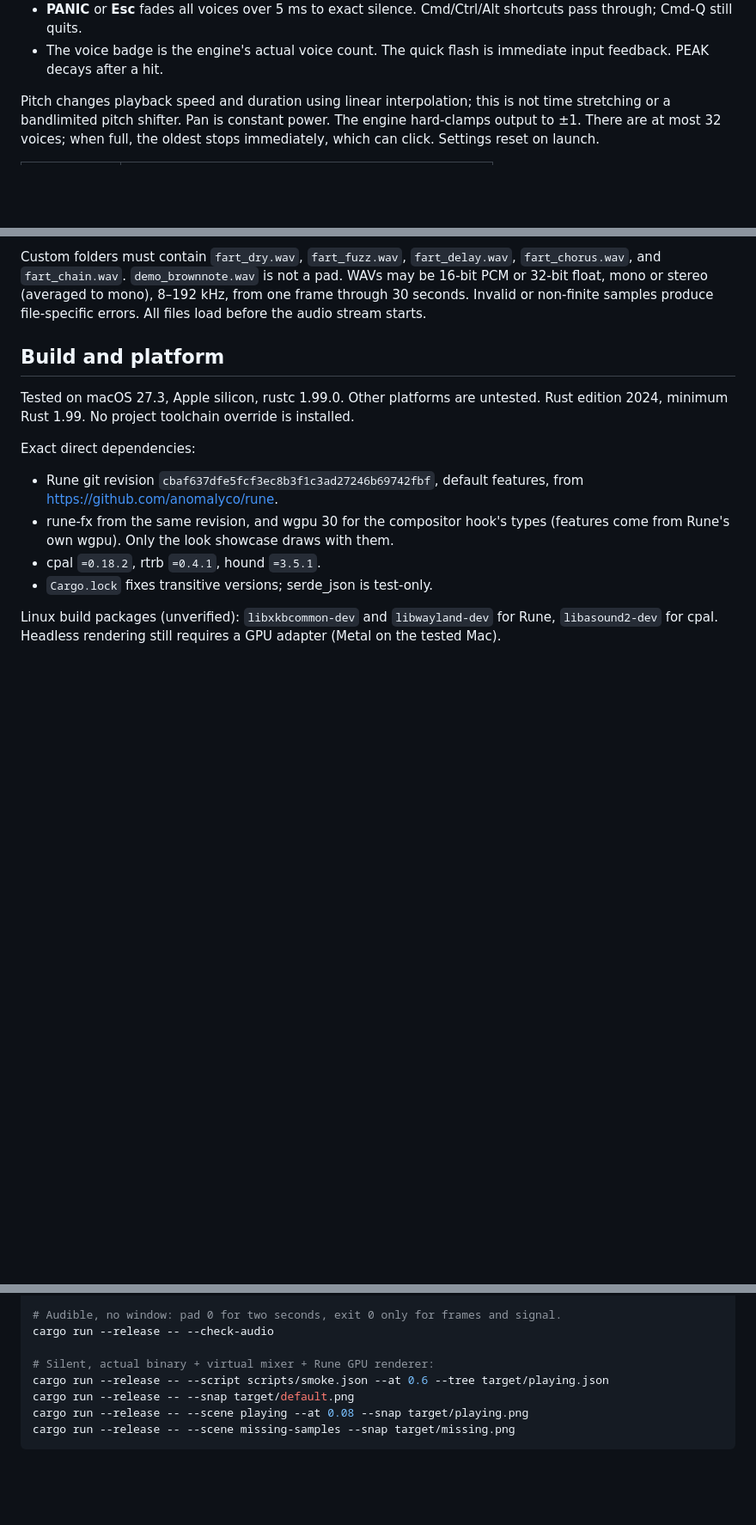
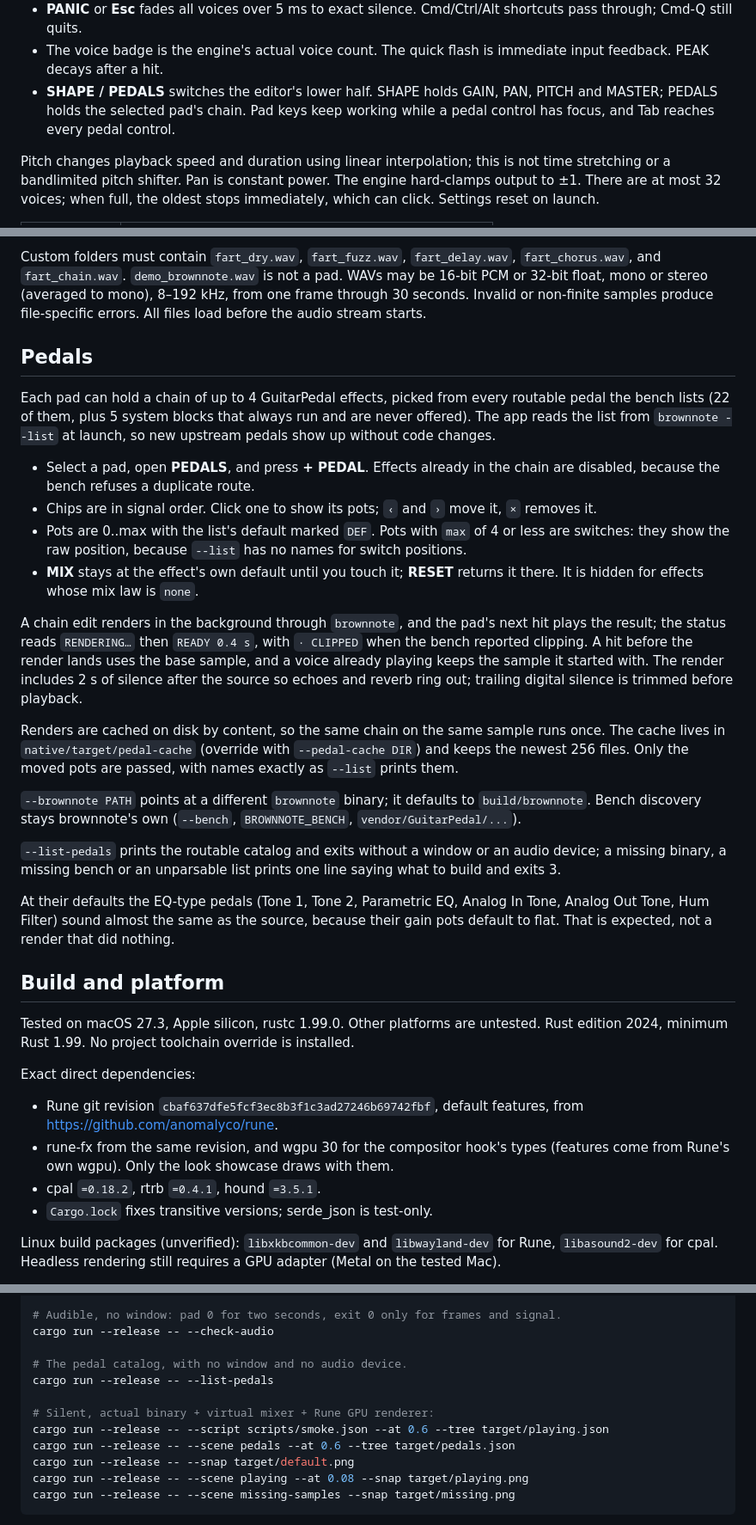
Before and after one commit to drawmeanelephant/brownnote, a Markdown page: native/README.md, 3 parts joined by grey strips. Shown at 86% size. Rendered like a GitHub page; blank space fills up the shorter version.

```diff
--- a/native/README.md
+++ b/native/README.md
@@ -61,6 +72,10 @@ silent mixer and expose **RETRY AUDIO**.
   Cmd/Ctrl/Alt shortcuts pass through; Cmd-Q still quits.
 - The voice badge is the engine's actual voice count. The quick flash is
   immediate input feedback. PEAK decays after a hit.
+- **SHAPE / PEDALS** switches the editor's lower half. SHAPE holds GAIN, PAN,
+  PITCH and MASTER; PEDALS holds the selected pad's chain. Pad keys keep
+  working while a pedal control has focus, and Tab reaches every pedal
+  control.
 
 Pitch changes playback speed and duration using linear interpolation; this
 is not time stretching or a bandlimited pitch shifter. Pan is constant power.
@@ -79,6 +94,50 @@ Custom folders must contain `fart_dry.wav`, `fart_fuzz.wav`, `fart_delay.wav`,
 WAVs may be 16-bit PCM or 32-bit float, mono or stereo (averaged to mono),
 8–192 kHz, from one frame through 30 seconds. Invalid or non-finite samples
 produce file-specific errors. All files load before the audio stream starts.
+
+## Pedals
+
+Each pad can hold a chain of up to 4 GuitarPedal effects, picked from every
+routable pedal the bench lists (22 of them, plus 5 system blocks that always
+run and are never offered). The app reads the list from
+`brownnote --list` at launch, so new upstream pedals show up without code
+changes.
+
+- Select a pad, open **PEDALS**, and press **+ PEDAL**. Effects already in the
+  chain are disabled, because the bench refuses a duplicate route.
+- Chips are in signal order. Click one to show its pots; `‹` and `›` move it,
+  `×` removes it.
+- Pots are 0..max with the list's default marked `DEF`. Pots with `max` of 4 or
+  less are switches: they show the raw position, because `--list` has no names
+  for switch positions.
+- **MIX** stays at the effect's own default until you touch it; **RESET**
+  returns it there. It is hidden for effects whose mix law is `none`.
+
+A chain edit renders in the background through `brownnote`, and the pad's
+next hit plays the result; the status reads `RENDERING…` then
+`READY 0.4 s`, with `· CLIPPED` when the bench reported clipping. A hit
+before the render lands uses the base sample, and a voice already playing
+keeps the sample it started with. The render includes 2 s of silence after
+the source so echoes and reverb ring out; trailing digital silence is trimmed
+before playback.
+
+Renders are cached on disk by content, so the same chain on the same sample
+runs once. The cache lives in `native/target/pedal-cache` (override with
+`--pedal-cache DIR`) and keeps the newest 256 files. Only the moved pots are
+passed, with names exactly as `--list` prints them.
+
+`--brownnote PATH` points at a different `brownnote` binary; it defaults to
+`build/brownnote`. Bench discovery stays brownnote's own (`--bench`,
+`BROWNNOTE_BENCH`, `vendor/GuitarPedal/...`).
+
+`--list-pedals` prints the routable catalog and exits without a window or an
+audio device; a missing binary, a missing bench or an unparsable list prints
+one line saying what to build and exits 3.
+
+At their defaults the EQ-type pedals (Tone 1, Tone 2, Parametric EQ, Analog In
+Tone, Analog Out Tone, Hum Filter) sound almost the same as the source,
+because their gain pots default to flat. That is expected, not a render that
+did nothing.
 
 ## Build and platform
 
@@ -122,8 +181,12 @@ cargo test
 # Audible, no window: pad 0 for two seconds, exit 0 only for frames and signal.
 cargo run --release -- --check-audio
 
+# The pedal catalog, with no window and no audio device.
+cargo run --release -- --list-pedals
+
 # Silent, actual binary + virtual mixer + Rune GPU renderer:
 cargo run --release -- --script scripts/smoke.json --at 0.6 --tree target/playing.json
+cargo run --release -- --scene pedals --at 0.6 --tree target/pedals.json
 cargo run --release -- --snap target/default.png
 cargo run --release -- --scene playing --at 0.08 --snap target/playing.png
 cargo run --release -- --scene missing-samples --snap target/missing.png
```
Also changed, not shown: other parts of native/README.md (+22 -10 lines), README.md (+6 -2 lines), native/pads.png, 13 other files.
